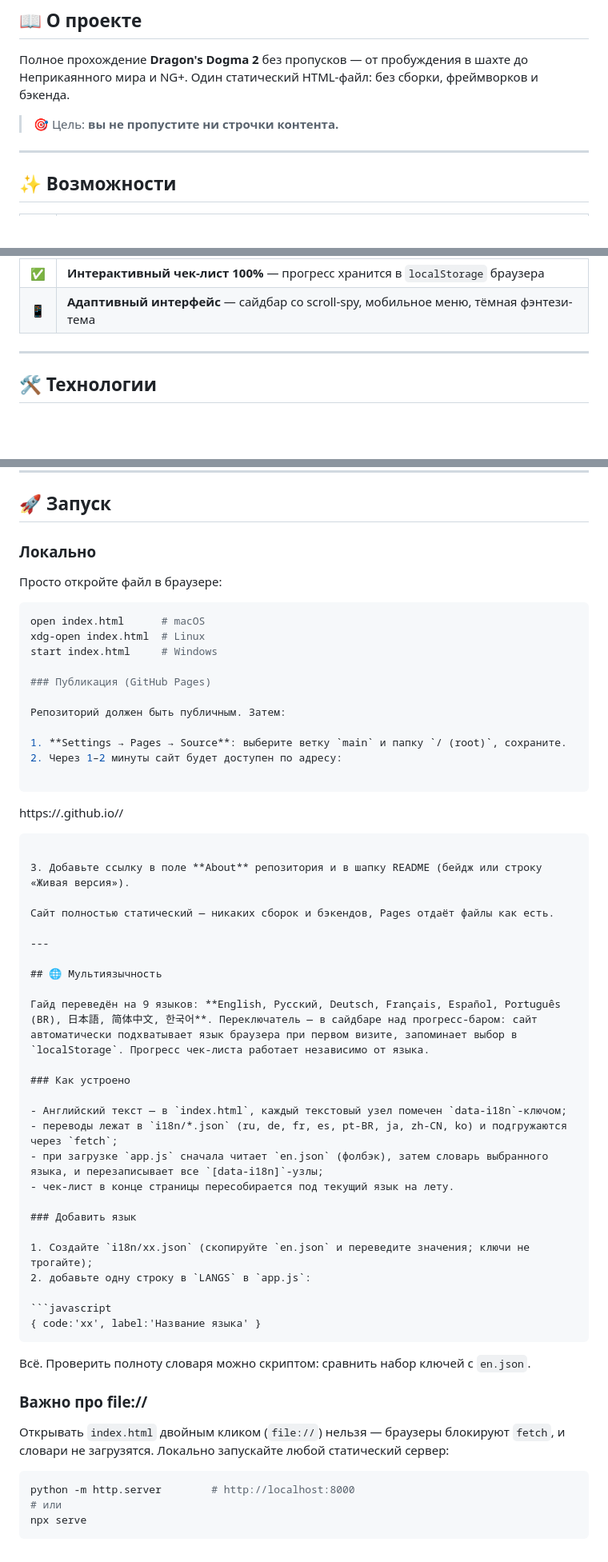
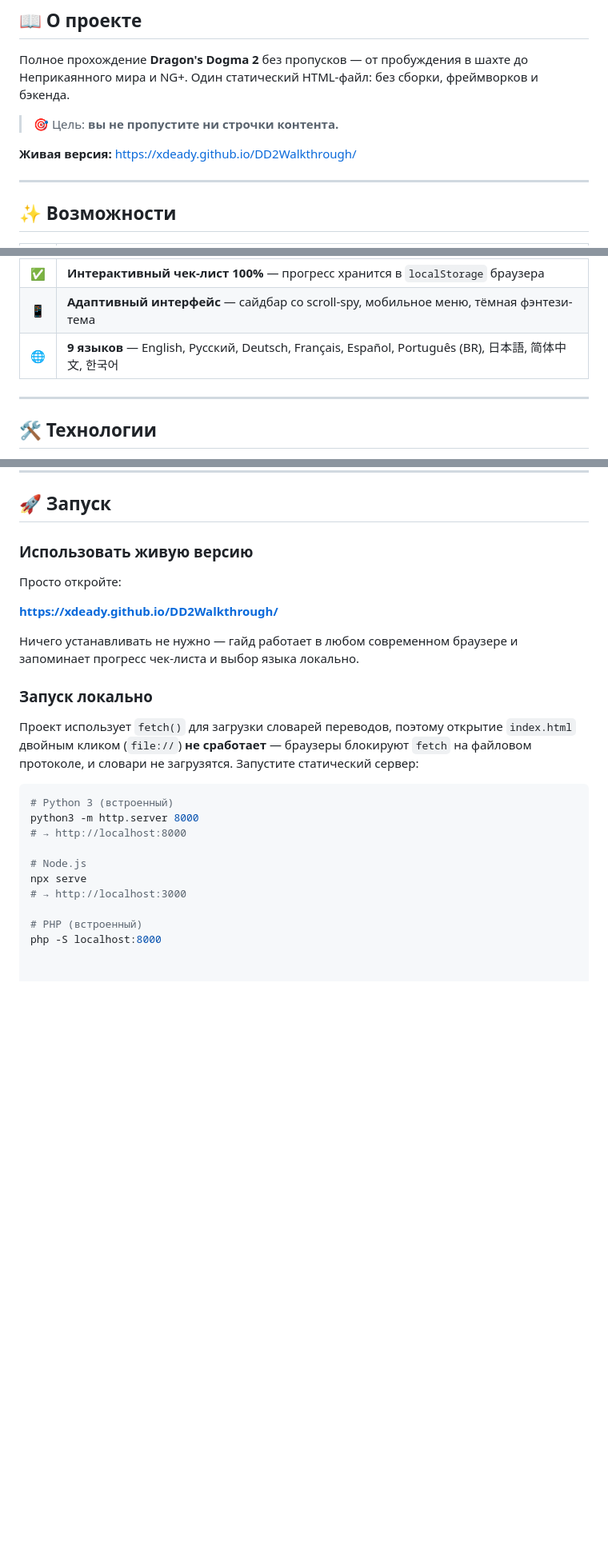
Before and after one commit to xDeady/DD2Walkthrough, a Markdown page: README.ru.md, 3 parts joined by grey strips. Shown at 80% size. Drawn GitHub-style; blank space fills up the shorter version.

````diff
--- a/README.ru.md
+++ b/README.ru.md
@@ -22,6 +27,8 @@
 Полное прохождение **Dragon's Dogma 2** без пропусков — от пробуждения в шахте до Неприкаянного мира и NG+. Один статический HTML-файл: без сборки, фреймворков и бэкенда.
 
 > 🎯 Цель: **вы не пропустите ни строчки контента.**
+
+**Живая версия:** https://xdeady.github.io/DD2Walkthrough/
 
 ---
 
@@ -39,6 +46,7 @@
 | 🧩 | **10 загадок Сфинкса** — с ответами и предупреждением про Стрелу уничтожения |
 | ✅ | **Интерактивный чек-лист 100%** — прогресс хранится в `localStorage` браузера |
 | 📱 | **Адаптивный интерфейс** — сайдбар со scroll-spy, мобильное меню, тёмная фэнтези-тема |
+| 🌐 | **9 языков** — English, Русский, Deutsch, Français, Español, Português (BR), 日本語, 简体中文, 한국어 |
 
 ---
 
@@ -55,60 +63,26 @@
 
 ## 🚀 Запуск
 
-### Локально
+### Использовать живую версию
 
-Просто откройте файл в браузере:
+Просто откройте:
+
+**https://xdeady.github.io/DD2Walkthrough/**
+
+Ничего устанавливать не нужно — гайд работает в любом современном браузере и запоминает прогресс чек-листа и выбор языка локально.
+
+### Запуск локально
+
+Проект использует `fetch()` для загрузки словарей переводов, поэтому открытие `index.html` двойным кликом (`file://`) **не сработает** — браузеры блокируют `fetch` на файловом протоколе, и словари не загрузятся. Запустите статический сервер:
 
 ```bash
-open index.html      # macOS
-xdg-open index.html  # Linux
-start index.html     # Windows
+# Python 3 (встроенный)
+python3 -m http.server 8000
+# → http://localhost:8000
 
-### Публикация (GitHub Pages)
+# Node.js
+npx serve
+# → http://localhost:3000
 
-Репозиторий должен быть публичным. Затем:
-
-1. **Settings → Pages → Source**: выберите ветку `main` и папку `/ (root)`, сохраните.
-2. Через 1–2 минуты сайт будет доступен по адресу:
-
-```
-https://<username>.github.io/<repo>/
-```
-
-3. Добавьте ссылку в поле **About** репозитория и в шапку README (бейдж или строку «Живая версия»).
-
-Сайт полностью статический — никаких сборок и бэкендов, Pages отдаёт файлы как есть.
-
----
-
-## 🌐 Мультиязычность
-
-Гайд переведён на 9 языков: **English, Русский, Deutsch, Français, Español, Português (BR), 日本語, 简体中文, 한국어**. Переключатель — в сайдбаре над прогресс-баром: сайт автоматически подхватывает язык браузера при первом визите, запоминает выбор в `localStorage`. Прогресс чек-листа работает независимо от языка.
-
-### Как устроено
-
-- Английский текст — в `index.html`, каждый текстовый узел помечен `data-i18n`-ключом;
-- переводы лежат в `i18n/*.json` (ru, de, fr, es, pt-BR, ja, zh-CN, ko) и подгружаются через `fetch`;
-- при загрузке `app.js` сначала читает `en.json` (фолбэк), затем словарь выбранного языка, и перезаписывает все `[data-i18n]`-узлы;
-- чек-лист в конце страницы пересобирается под текущий язык на лету.
-
-### Добавить язык
-
-1. Создайте `i18n/xx.json` (скопируйте `en.json` и переведите значения; ключи не трогайте);
-2. добавьте одну строку в `LANGS` в `app.js`:
-
-```javascript
-{ code:'xx', label:'Название языка' }
-```
-
-Всё. Проверить полноту словаря можно скриптом: сравнить набор ключей с `en.json`.
-
-### Важно про file://
-
-Открывать `index.html` двойным кликом (`file://`) нельзя — браузеры блокируют `fetch`, и словари не загрузятся. Локально запускайте любой статический сервер:
-
-```bash
-python -m http.server        # http://localhost:8000
-# или
-npx serve
-```
+# PHP (встроенный)
+php -S localhost:8000
````
Also changed, not shown: other parts of README.ru.md (+5 -0 lines).
